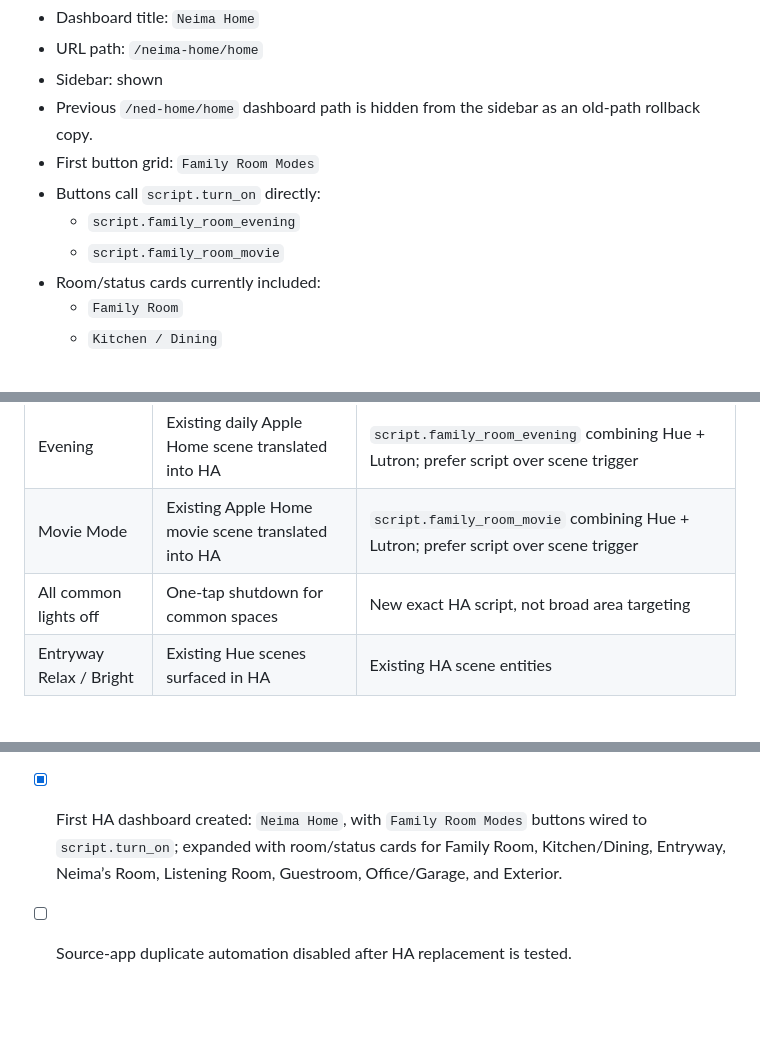
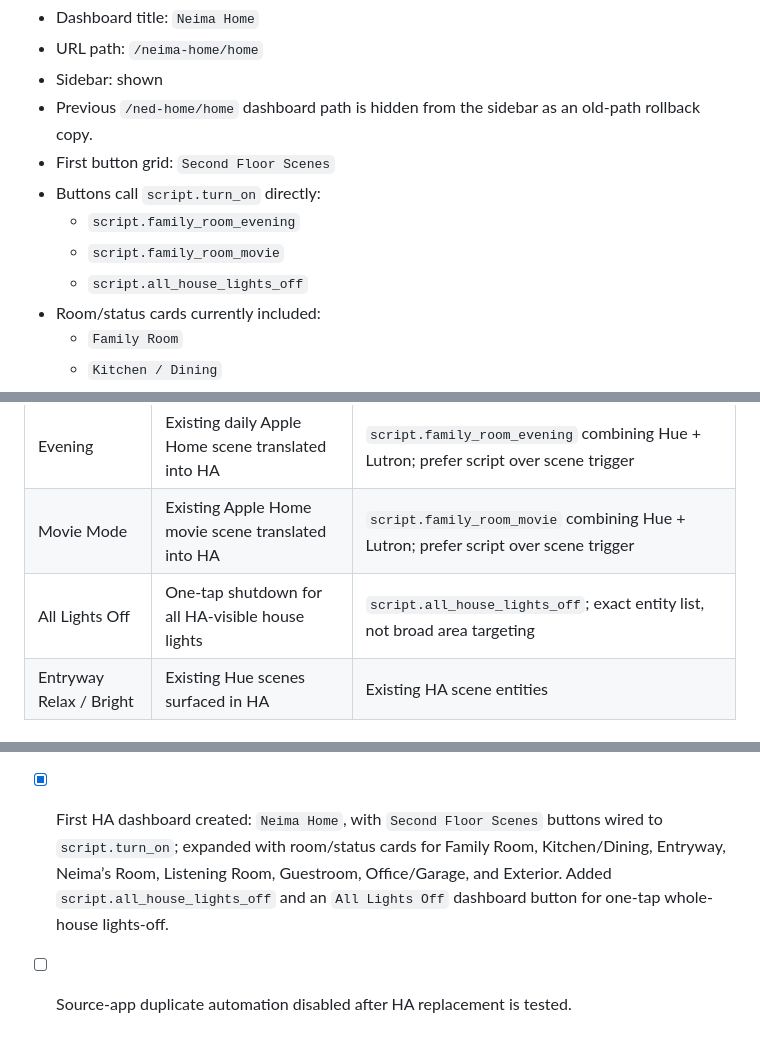
Before and after one commit to neimaseirafihtx/ned, a Markdown page: plans/home-assistant-usability-pass.md, 3 parts joined by grey strips. GitHub-like rendering; blank space fills up the shorter version.

Commit message:
docs: update Neima Home scene controls

```diff
--- a/plans/home-assistant-usability-pass.md
+++ b/plans/home-assistant-usability-pass.md
@@ -70,10 +70,11 @@ Live HA dashboard created 2026-06-01:
 - URL path: `/neima-home/home`
 - Sidebar: shown
 - Previous `/ned-home/home` dashboard path is hidden from the sidebar as an old-path rollback copy.
-- First button grid: `Family Room Modes`
+- First button grid: `Second Floor Scenes`
 - Buttons call `script.turn_on` directly:
   - `script.family_room_evening`
   - `script.family_room_movie`
+  - `script.all_house_lights_off`
 - Room/status cards currently included:
   - `Family Room`
   - `Kitchen / Dining`
@@ -93,7 +94,7 @@ Design principle: 4 room cards + a small status/quick-actions area. No entity sp
 |---|---|---|
 | Evening | Existing daily Apple Home scene translated into HA | `script.family_room_evening` combining Hue + Lutron; prefer script over scene trigger |
 | Movie Mode | Existing Apple Home movie scene translated into HA | `script.family_room_movie` combining Hue + Lutron; prefer script over scene trigger |
-| All common lights off | One-tap shutdown for common spaces | New exact HA script, not broad area targeting |
+| All Lights Off | One-tap shutdown for all HA-visible house lights | `script.all_house_lights_off`; exact entity list, not broad area targeting |
 | Entryway Relax / Bright | Existing Hue scenes surfaced in HA | Existing HA scene entities |
 
 ### Room cards
@@ -293,5 +294,5 @@ Inventory doc:
 - [x] First HA scripts created.
 - [x] First HA scripts tested manually from Developer Tools; Neima confirmed `script.turn_on` worked.
 - [x] Family Room area metadata corrected: `script.family_room_evening` and `script.family_room_movie` assigned to the `family_room` area; corresponding scene entities hidden from UI to prevent the non-working scene-trigger path.
-- [x] First HA dashboard created: `Neima Home`, with `Family Room Modes` buttons wired to `script.turn_on`; expanded with room/status cards for Family Room, Kitchen/Dining, Entryway, Neima’s Room, Listening Room, Guestroom, Office/Garage, and Exterior.
+- [x] First HA dashboard created: `Neima Home`, with `Second Floor Scenes` buttons wired to `script.turn_on`; expanded with room/status cards for Family Room, Kitchen/Dining, Entryway, Neima’s Room, Listening Room, Guestroom, Office/Garage, and Exterior. Added `script.all_house_lights_off` and an `All Lights Off` dashboard button for one-tap whole-house lights-off.
 - [ ] Source-app duplicate automation disabled after HA replacement is tested.
```
Also changed, not shown: references/home-assistant-automation-inventory.md (+1 -1 lines).
